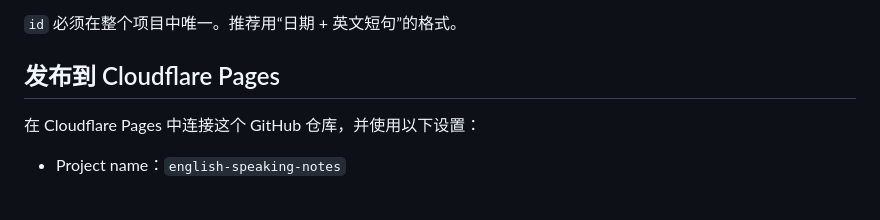
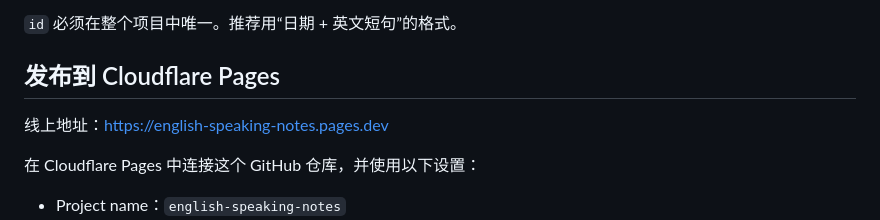
Before and after one commit to q306395528-wq/english-speaking-notes, a Markdown page: README.md, the part around the change. Rendered like a GitHub page; blank space fills up the shorter version.

Commit message:
Add Cloudflare Pages URL

```diff
--- a/README.md
+++ b/README.md
@@ -94,6 +94,8 @@ http://localhost:8000
 
 ## 发布到 Cloudflare Pages
 
+线上地址：<https://english-speaking-notes.pages.dev>
+
 在 Cloudflare Pages 中连接这个 GitHub 仓库，并使用以下设置：
 
 - Project name：`english-speaking-notes`
```
